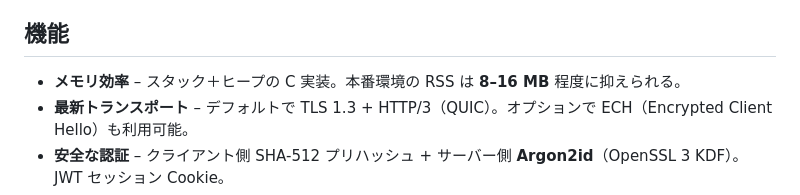
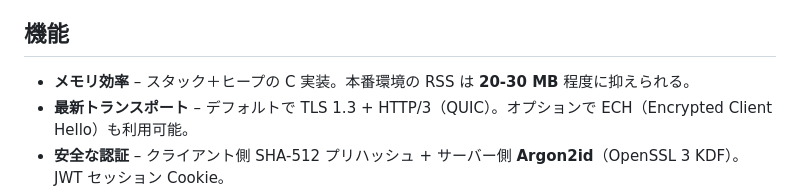
Before and after one commit to gg582/fly.board, a Markdown page: README.jp.md, the part around the change. GitHub-like rendering.

```diff
--- a/README.jp.md
+++ b/README.jp.md
@@ -7,7 +7,7 @@
 
 ## 機能
 
-- **メモリ効率** – スタック＋ヒープの C 実装。本番環境の RSS は **8–16 MB** 程度に抑えられる。
+- **メモリ効率** – スタック＋ヒープの C 実装。本番環境の RSS は **20-30 MB** 程度に抑えられる。
 - **最新トランスポート** – デフォルトで TLS 1.3 + HTTP/3（QUIC）。オプションで ECH（Encrypted Client Hello）も利用可能。
 - **安全な認証** – クライアント側 SHA-512 プリハッシュ + サーバー側 **Argon2id**（OpenSSL 3 KDF）。JWT セッション Cookie。
 - **掲示板 / ブログ ハイブリッド** – Slug ベースの Markdown 投稿 + 複数掲示板 + 入れ子コメント。
```
